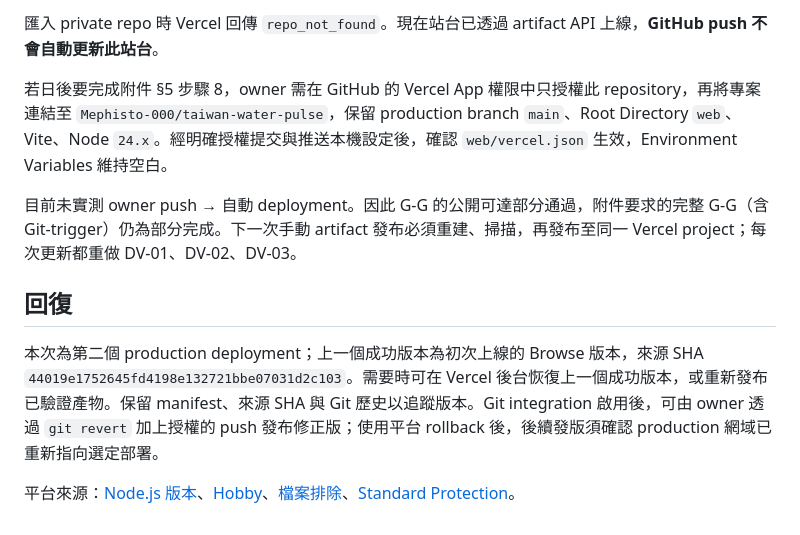
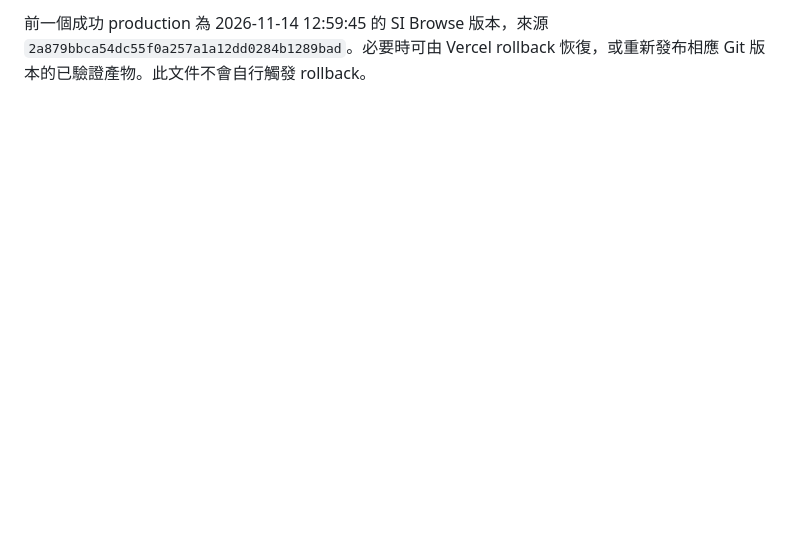
Before and after one commit to Mephisto-000/taiwan-water-pulse, a Markdown page: docs/deployment.md, the part around one of its changes. Drawn GitHub-style; blank space fills up the shorter version.

```diff
--- a/docs/deployment.md
+++ b/docs/deployment.md
@@ -78,12 +58,2 @@ gitleaks dir web/dist --redact=100 --no-banner
 
-匯入 private repo 時 Vercel 回傳 `repo_not_found`。現在站台已透過 artifact API 上線，**GitHub push 不會自動更新此站台**。
-
-若日後要完成附件 §5 步驟 8，owner 需在 GitHub 的 Vercel App 權限中只授權此 repository，再將專案連結至 `Mephisto-000/taiwan-water-pulse`，保留 production branch `main`、Root Directory `web`、Vite、Node `24.x`。經明確授權提交與推送本機設定後，確認 `web/vercel.json` 生效，Environment Variables 維持空白。
-
-目前未實測 owner push → 自動 deployment。因此 G-G 的公開可達部分通過，附件要求的完整 G-G（含 Git-trigger）仍為部分完成。下一次手動 artifact 發布必須重建、掃描，再發布至同一 Vercel project；每次更新都重做 DV-01、DV-02、DV-03。
-
-## 回復
-
-本次為第二個 production deployment；上一個成功版本為初次上線的 Browse 版本，來源 SHA `44019e1752645fd4198e132721bbe07031d2c103`。需要時可在 Vercel 後台恢復上一個成功版本，或重新發布已驗證產物。保留 manifest、來源 SHA 與 Git 歷史以追蹤版本。Git integration 啟用後，可由 owner 透過 `git revert` 加上授權的 push 發布修正版；使用平台 rollback 後，後續發版須確認 production 網域已重新指向選定部署。
-
-平台來源：[Node.js 版本](https://vercel.com/docs/functions/runtimes/node-js/node-js-versions)、[Hobby](https://vercel.com/docs/plans/hobby)、[檔案排除](https://vercel.com/docs/deployments/vercel-ignore)、[Standard Protection](https://vercel.com/docs/deployment-protection/methods-to-protect-deployments/vercel-authentication)。
+前一個成功 production 為 2026-11-14 12:59:45 的 SI Browse 版本，來源 `2a879bbca54dc55f0a257a1a12dd0284b1289bad`。必要時可由 Vercel rollback 恢復，或重新發布相應 Git 版本的已驗證產物。此文件不會自行觸發 rollback。
```
Also changed, not shown: other parts of docs/deployment.md (+36 -56 lines), docs/submission/screenshots.md (+4 -0 lines), docs/review/released-site.jpg (added), 2 other files.
